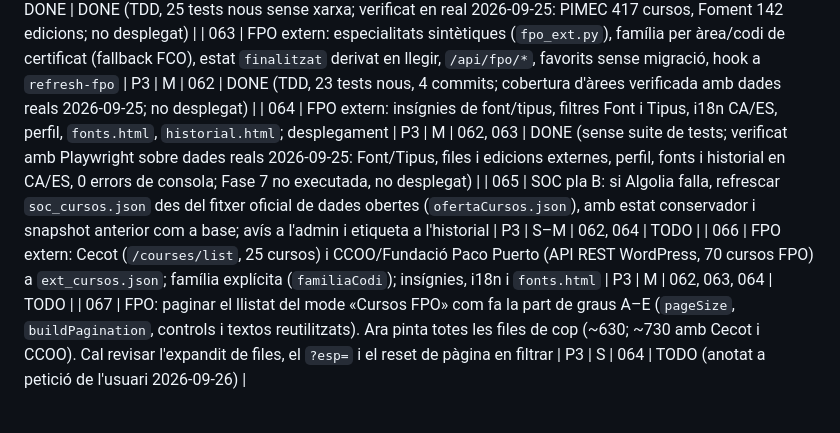
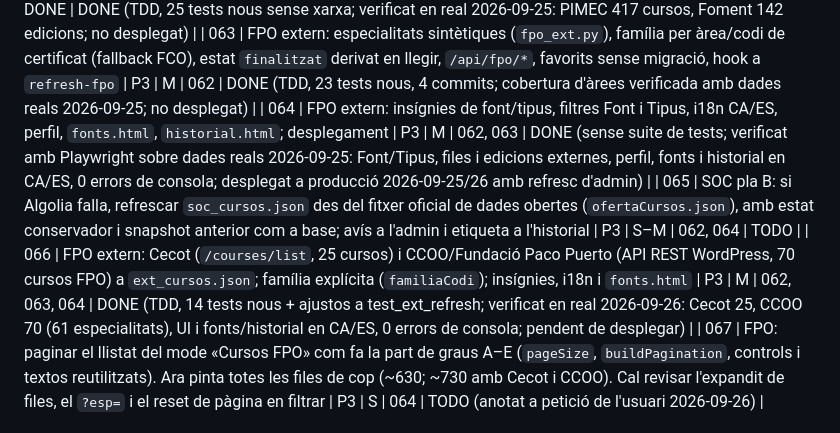
Before and after one commit to rogeraclaro/cercador-grausfp, a Markdown page: fp-cercador/plans/README.md, the part around the change. Rendered like a GitHub page.

Commit message:
docs(plans): marca el pla 066 com a DONE

```diff
--- a/fp-cercador/plans/README.md
+++ b/fp-cercador/plans/README.md
@@ -77,9 +77,9 @@ amb quins prerequisits i quins passos manuals calen al servidor.
 | 061 | FPO: favorits (especialitat + cursos, migracions 009/010), pestanya "Especialitats FPO" a perfil, targeta + refresc a admin | P3 | M | 059, 060 DONE | DONE (TDD backend: migracions 009/010, `/api/fpo/favorites*` amb sessió, `POST /api/admin/refresh-fpo` async + `GET /api/admin/fpo-status`; pestanya perfil + ganxo ⭐/checkbox al cercador + targeta admin; validat amb server local + BD de test; CA/ES) |
 | 062 | FPO extern: scrapers de PIMEC (endpoint AJAX, paginat fins a pàgina buida, àrea per escaneig) i Foment (sitemap sense fragments, edicions), `ext_cursos.json`, bloc no fatal al pipeline amb snapshot segur per font | P3 | M | 059 DONE | DONE (TDD, 25 tests nous sense xarxa; verificat en real 2026-09-25: PIMEC 417 cursos, Foment 142 edicions; no desplegat) |
 | 063 | FPO extern: especialitats sintètiques (`fpo_ext.py`), família per àrea/codi de certificat (fallback FCO), estat `finalitzat` derivat en llegir, `/api/fpo/*`, favorits sense migració, hook a `refresh-fpo` | P3 | M | 062 | DONE (TDD, 23 tests nous, 4 commits; cobertura d'àrees verificada amb dades reals 2026-09-25; no desplegat) |
-| 064 | FPO extern: insígnies de font/tipus, filtres Font i Tipus, i18n CA/ES, perfil, `fonts.html`, `historial.html`; desplegament | P3 | M | 062, 063 | DONE (sense suite de tests; verificat amb Playwright sobre dades reals 2026-09-25: Font/Tipus, files i edicions externes, perfil, fonts i historial en CA/ES, 0 errors de consola; Fase 7 no executada, no desplegat) |
+| 064 | FPO extern: insígnies de font/tipus, filtres Font i Tipus, i18n CA/ES, perfil, `fonts.html`, `historial.html`; desplegament | P3 | M | 062, 063 | DONE (sense suite de tests; verificat amb Playwright sobre dades reals 2026-09-25: Font/Tipus, files i edicions externes, perfil, fonts i historial en CA/ES, 0 errors de consola; desplegat a producció 2026-09-25/26 amb refresc d'admin) |
 | 065 | SOC pla B: si Algolia falla, refrescar `soc_cursos.json` des del fitxer oficial de dades obertes (`ofertaCursos.json`), amb estat conservador i snapshot anterior com a base; avís a l'admin i etiqueta a l'historial | P3 | S–M | 062, 064 | TODO |
-| 066 | FPO extern: Cecot (`/courses/list`, 25 cursos) i CCOO/Fundació Paco Puerto (API REST WordPress, 70 cursos FPO) a `ext_cursos.json`; família explícita (`familiaCodi`); insígnies, i18n i `fonts.html` | P3 | M | 062, 063, 064 | TODO |
+| 066 | FPO extern: Cecot (`/courses/list`, 25 cursos) i CCOO/Fundació Paco Puerto (API REST WordPress, 70 cursos FPO) a `ext_cursos.json`; família explícita (`familiaCodi`); insígnies, i18n i `fonts.html` | P3 | M | 062, 063, 064 | DONE (TDD, 14 tests nous + ajustos a test_ext_refresh; verificat en real 2026-09-26: Cecot 25, CCOO 70 (61 especialitats), UI i fonts/historial en CA/ES, 0 errors de consola; pendent de desplegar) |
 | 067 | FPO: paginar el llistat del mode «Cursos FPO» com fa la part de graus A–E (`pageSize`, `buildPagination`, controls i textos reutilitzats). Ara pinta totes les files de cop (~630; ~730 amb Cecot i CCOO). Cal revisar l'expandit de files, el `?esp=` i el reset de pàgina en filtrar | P3 | S | 064 | TODO (anotat a petició de l'usuari 2026-09-26) |
 
 Valors de Status: `TODO` | `IN PROGRESS` | `DONE` | `BLOCKED (motiu en una línia)` | `REJECTED (motiu en una línia)`
```
